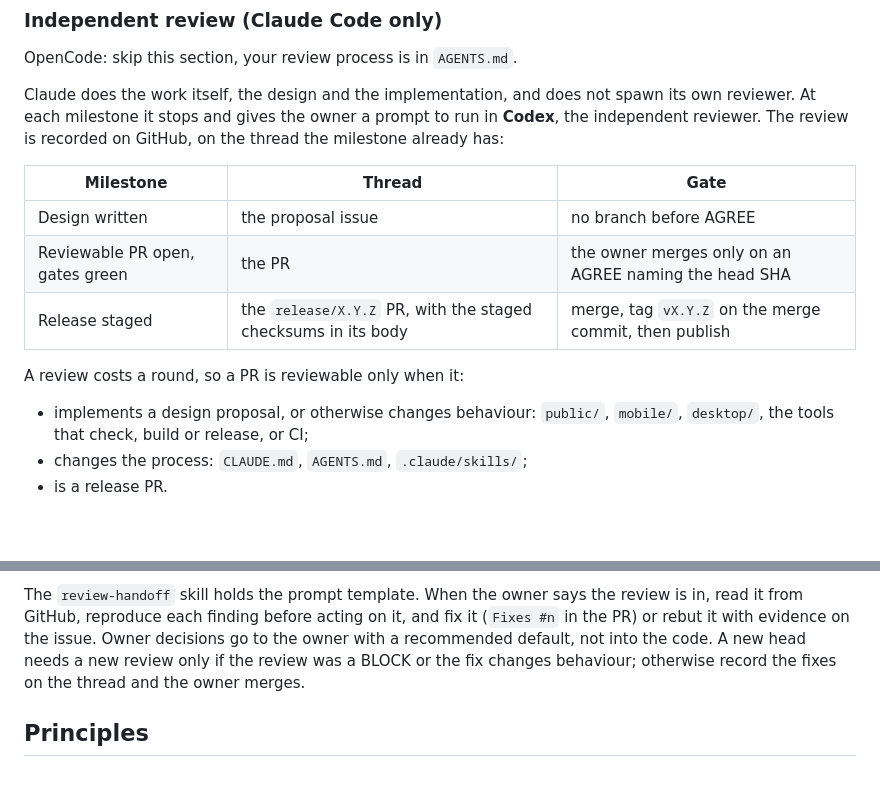
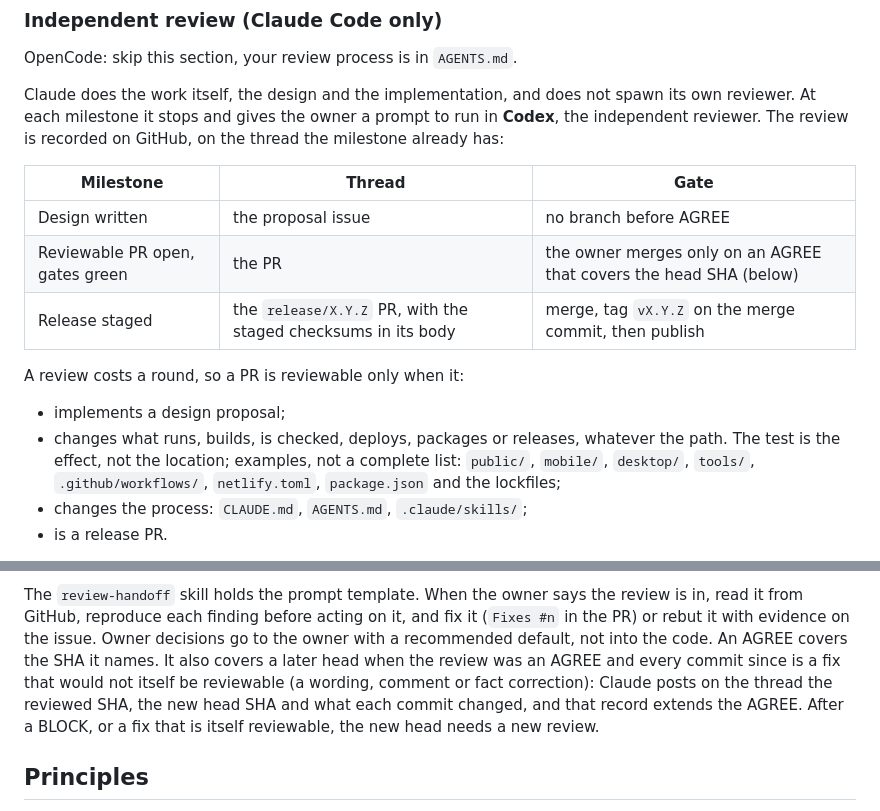
Before and after one commit to diegoami/discola-web, a Markdown page: CLAUDE.md, 2 parts joined by grey strips. GitHub-like rendering; blank space fills up the shorter version.

Commit message:
Resolve the review BLOCKs on the merge gate and the reviewable scope
#29: the gate required an AGREE naming the head SHA, while the re-review
rule let a non-behaviour fix merge unreviewed; no sequence satisfied
both. An AGREE now covers the SHA it names, and a later head when every
commit since is a non-reviewable fix recorded on the thread with both
SHAs. After a BLOCK or a reviewable fix, a new review is required.

#30: the path list missed behaviour outside it, such as netlify.toml's
deployed redirects. The effect is now the test, and the paths are
examples, with netlify.toml, package.json and the lockfiles added.

Fixes #29
Fixes #30

Co-Authored-By: Claude Opus 5.5 <noreply@anthropic.com>

```diff
--- a/CLAUDE.md
+++ b/CLAUDE.md
@@ -29,13 +29,16 @@ GitHub, on the thread the milestone already has:
 | Milestone | Thread | Gate |
 |---|---|---|
 | Design written | the proposal issue | no branch before AGREE |
-| Reviewable PR open, gates green | the PR | the owner merges only on an AGREE naming the head SHA |
+| Reviewable PR open, gates green | the PR | the owner merges only on an AGREE that covers the head SHA (below) |
 | Release staged | the `release/X.Y.Z` PR, with the staged checksums in its body | merge, tag `vX.Y.Z` on the merge commit, then publish |
 
 A review costs a round, so a PR is reviewable only when it:
 
-- implements a design proposal, or otherwise changes behaviour: `public/`,
-  `mobile/`, `desktop/`, the tools that check, build or release, or CI;
+- implements a design proposal;
+- changes what runs, builds, is checked, deploys, packages or releases,
+  whatever the path. The test is the effect, not the location; examples, not
+  a complete list: `public/`, `mobile/`, `desktop/`, `tools/`,
+  `.github/workflows/`, `netlify.toml`, `package.json` and the lockfiles;
 - changes the process: `CLAUDE.md`, `AGENTS.md`, `.claude/skills/`;
 - is a release PR.
 
@@ -57,9 +60,12 @@ The `review-handoff` skill holds the prompt template. When the owner says the
 review is in, read it from GitHub, reproduce each finding before acting on it,
 and fix it (`Fixes #n` in the PR) or rebut it with evidence on the issue.
 Owner decisions go to the owner with a recommended default, not into the code.
-A new head needs a new review only if the review was a BLOCK or the fix
-changes behaviour; otherwise record the fixes on the thread and the owner
-merges.
+An AGREE covers the SHA it names. It also covers a later head when the
+review was an AGREE and every commit since is a fix that would not itself be
+reviewable (a wording, comment or fact correction): Claude posts on the thread
+the reviewed SHA, the new head SHA and what each commit changed, and that
+record extends the AGREE. After a BLOCK, or a fix that is itself reviewable,
+the new head needs a new review.
 
 ## Principles
 
```
Also changed, not shown: 1 other file.
